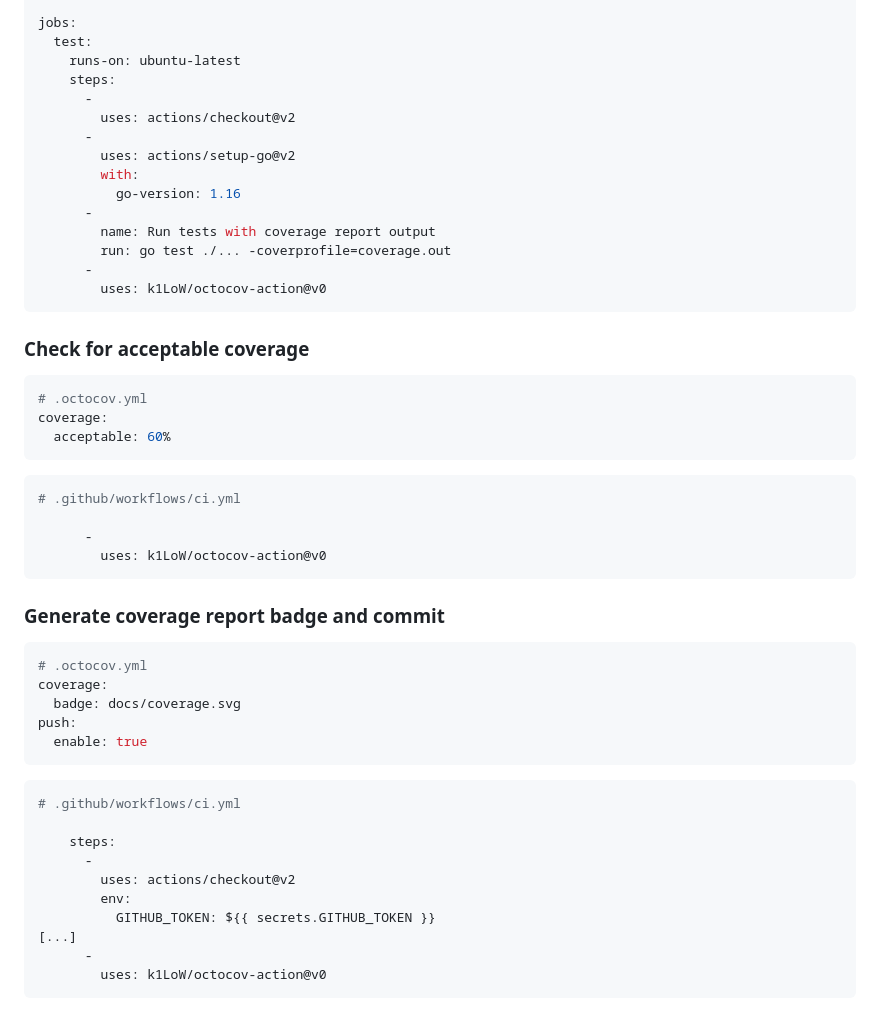
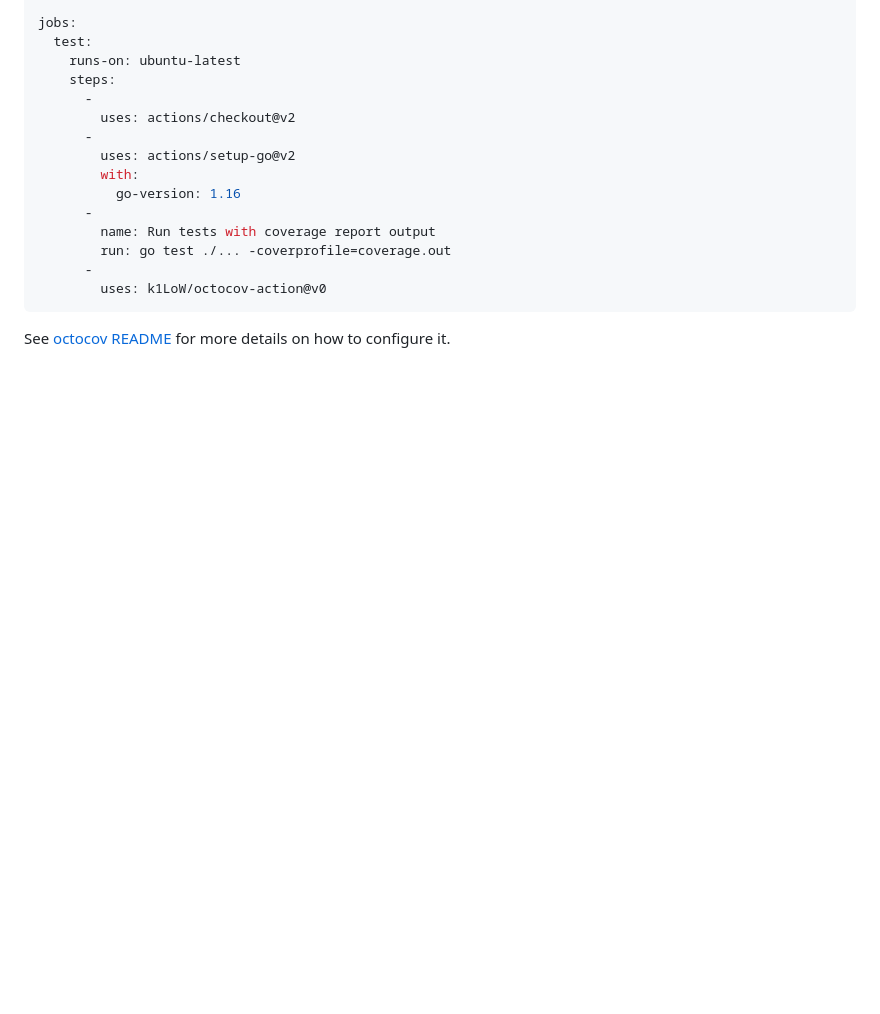
Before and after one commit to k1LoW/octocov-action, a Markdown page: README.md, the part around one of its changes. Rendered like a GitHub page; blank space fills up the shorter version.

````diff
--- a/README.md
+++ b/README.md
@@ -29,41 +49,4 @@ jobs:
         uses: k1LoW/octocov-action@v0
 ```
 
-### Check for acceptable coverage
-
-``` yaml
-# .octocov.yml
-coverage:
-  acceptable: 60%
-```
-
-``` yaml
-# .github/workflows/ci.yml
-
-      -
-        uses: k1LoW/octocov-action@v0
-```
-
-
-### Generate coverage report badge and commit
-
-``` yaml
-# .octocov.yml
-coverage:
-  badge: docs/coverage.svg
-push:
-  enable: true
-```
-
-``` yaml
-# .github/workflows/ci.yml
-
-    steps:
-      -
-        uses: actions/checkout@v2
-        env:
-          GITHUB_TOKEN: ${{ secrets.GITHUB_TOKEN }}
-[...]
-      -
-        uses: k1LoW/octocov-action@v0
-```
+See [octocov README](https://github.com/k1LoW/octocov) for more details on how to configure it.
````
Also changed, not shown: other parts of README.md (+20 -0 lines), docs/comment.png (added).
